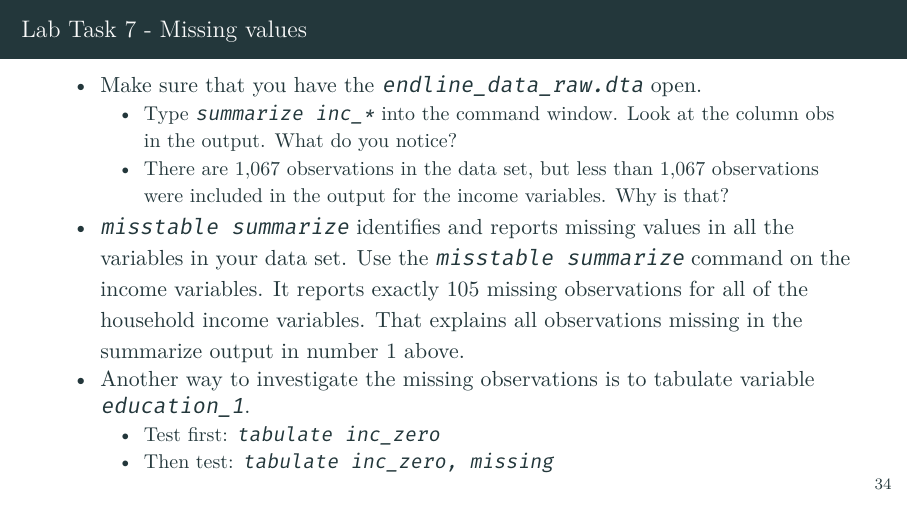
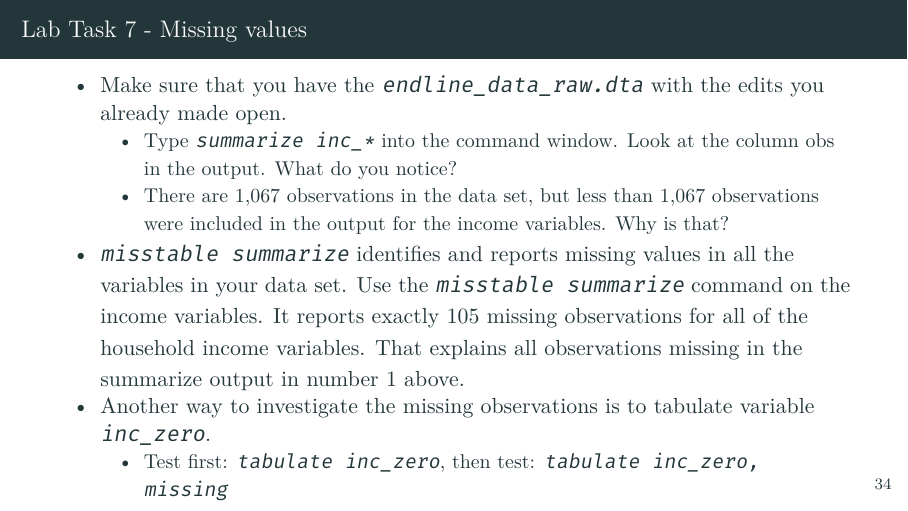
Before and after one commit to worldbank/DIME-MSIE-Workshop, LaTeX slides (Material/Labs/Stata-Track-1/Lab 2 - Coding for Reproducible Research/presentation/topic2.tex): page 44 of 51. Compiled offline with XeLaTeX.

Commit message:
wrong variable

```diff
--- a/Material/Labs/Stata-Track-1/Lab 2 - Coding for Reproducible Research/presentation/topic2.tex
+++ b/Material/Labs/Stata-Track-1/Lab 2 - Coding for Reproducible Research/presentation/topic2.tex
@@ -487,16 +487,15 @@
 
 \begin{frame}{Lab Task 7 - Missing values}
 	\begin{itemize}
-		\item Make sure that you have the \texttt{endline\_data\_raw.dta} open.
+		\item Make sure that you have the \texttt{endline\_data\_raw.dta} with the edits you already made open.
 		\begin{itemize}
 			\item Type \texttt{summarize inc\_*} into the command window. Look at the column obs in the output. What do you notice?
 			\item There are  1,067 observations in the data set, but less than 1,067 observations were included in the output for the income variables. Why is that?
 		\end{itemize}
 		\item \texttt{misstable summarize} identifies and reports missing values in all the variables in your data set. Use the \texttt{misstable summarize} command on the income variables. It reports exactly 105 missing observations for all of the household income variables. That explains all observations missing in the summarize output in number 1 above.
-		\item Another way to investigate the missing observations is to tabulate variable \texttt{education\_1}.
+		\item Another way to investigate the missing observations is to tabulate variable \texttt{inc\_zero}.
 		\begin{itemize}
-			\item Test first: \texttt{tabulate inc\_zero}
-			\item Then test: \texttt{tabulate inc\_zero, missing}
+			\item Test first: \texttt{tabulate inc\_zero}, then test: \texttt{tabulate inc\_zero, missing}
 		\end{itemize}
 	\end{itemize}
 \end{frame}
```
